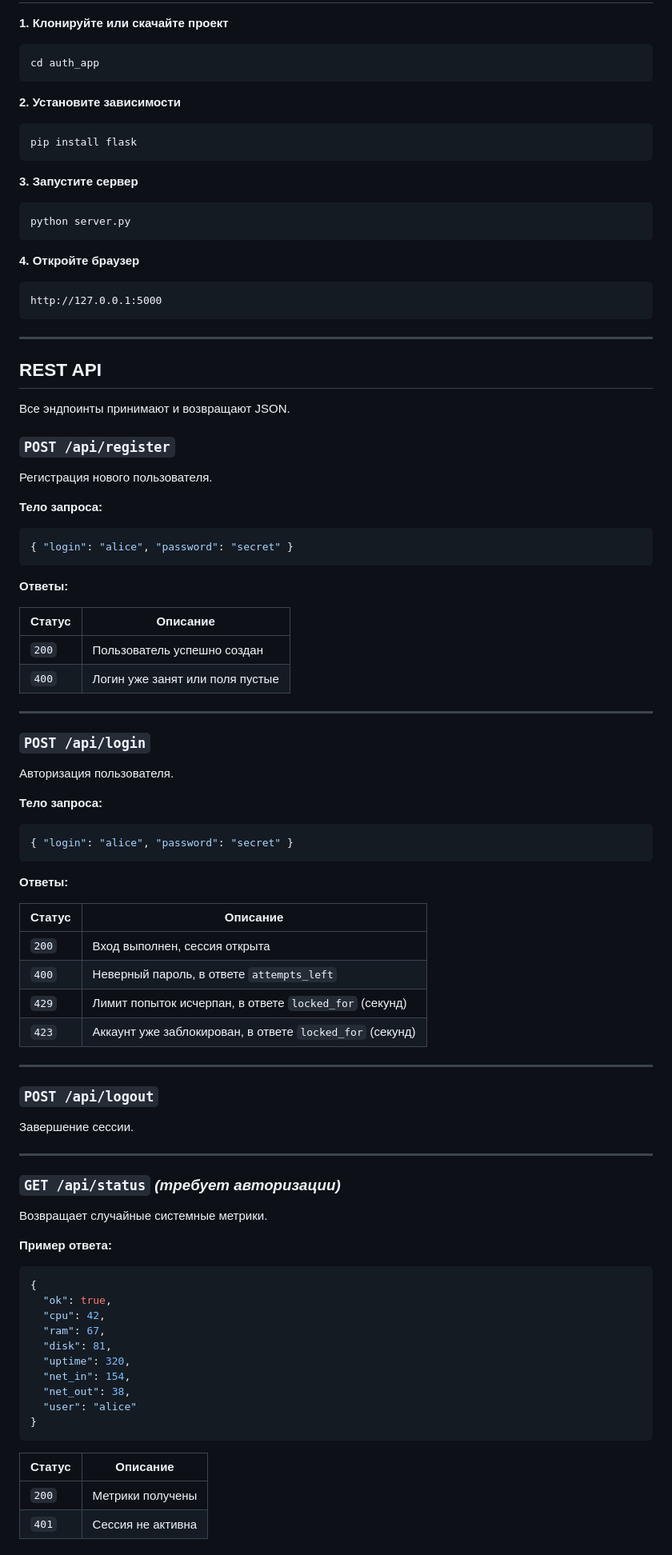
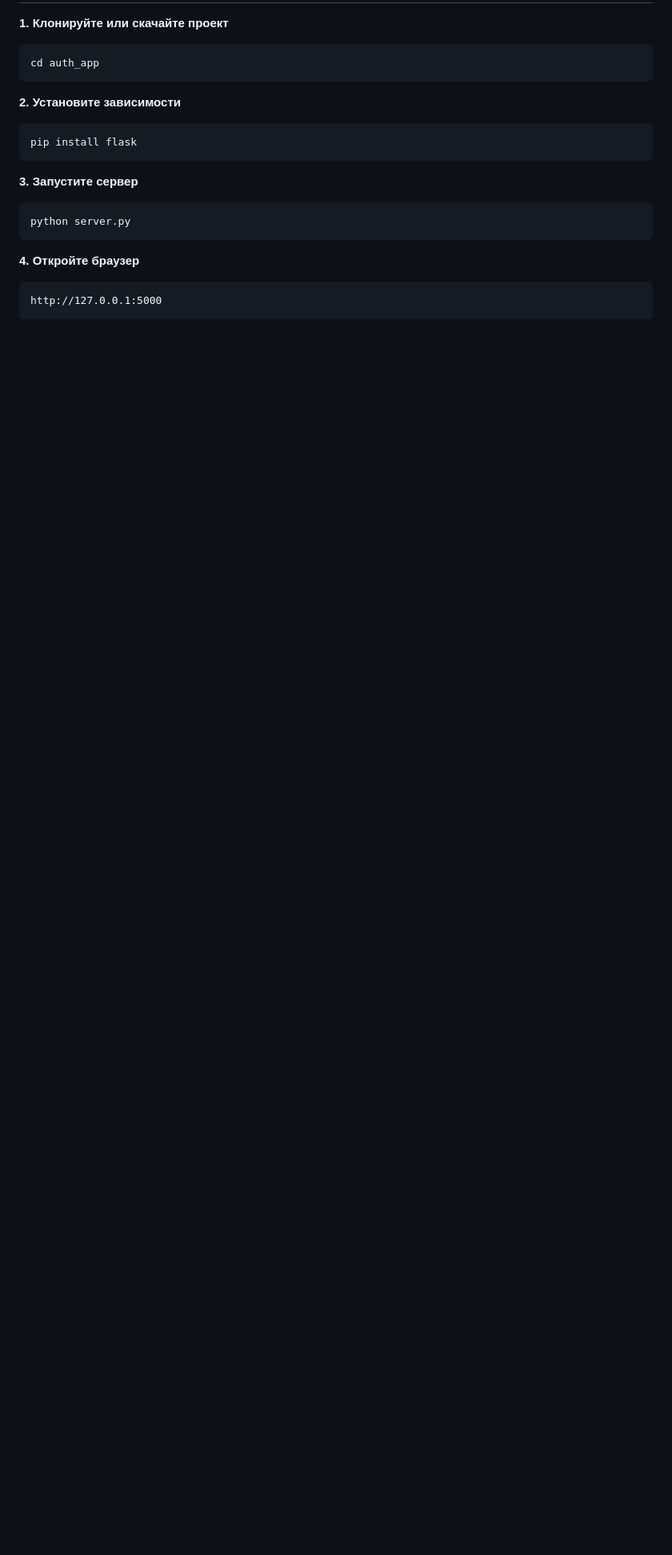
Before and after one commit to yushmeh/Auth-App, a Markdown page: README.md, the part around one of its changes. Shown at 80% size. Rendered like a GitHub page; blank space fills up the shorter version.

````diff
--- a/README.md
+++ b/README.md
@@ -70,76 +68,3 @@ python server.py
 http://127.0.0.1:5000
 ```
 
----
-
-## REST API
-
-Все эндпоинты принимают и возвращают JSON.
-
-### `POST /api/register`
-
-Регистрация нового пользователя.
-
-**Тело запроса:**
-```json
-{ "login": "alice", "password": "secret" }
-```
-
-**Ответы:**
-
-| Статус | Описание |
-|---|---|
-| `200` | Пользователь успешно создан |
-| `400` | Логин уже занят или поля пустые |
-
----
-
-### `POST /api/login`
-
-Авторизация пользователя.
-
-**Тело запроса:**
-```json
-{ "login": "alice", "password": "secret" }
-```
-
-**Ответы:**
-
-| Статус | Описание |
-|---|---|
-| `200` | Вход выполнен, сессия открыта |
-| `400` | Неверный пароль, в ответе `attempts_left` |
-| `429` | Лимит попыток исчерпан, в ответе `locked_for` (секунд) |
-| `423` | Аккаунт уже заблокирован, в ответе `locked_for` (секунд) |
-
----
-
-### `POST /api/logout`
-
-Завершение сессии.
-
----
-
-### `GET /api/status` *(требует авторизации)*
-
-Возвращает случайные системные метрики.
-
-**Пример ответа:**
-```json
-{
-  "ok": true,
-  "cpu": 42,
-  "ram": 67,
-  "disk": 81,
-  "uptime": 320,
-  "net_in": 154,
-  "net_out": 38,
-  "user": "alice"
-}
-```
-
-| Статус | Описание |
-|---|---|
-| `200` | Метрики получены |
-| `401` | Сессия не активна |
-
````
Also changed, not shown: other parts of README.md (+0 -45 lines).
